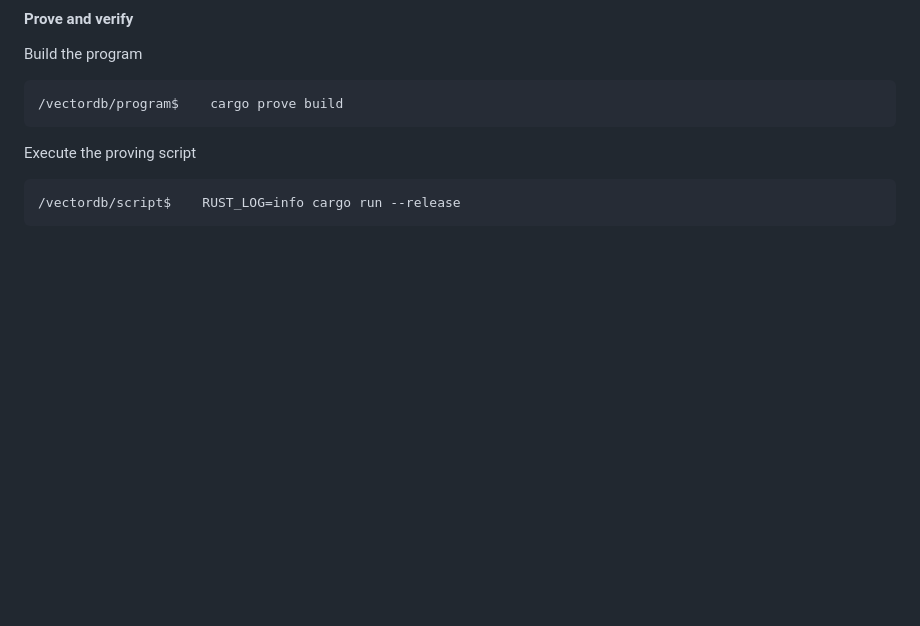
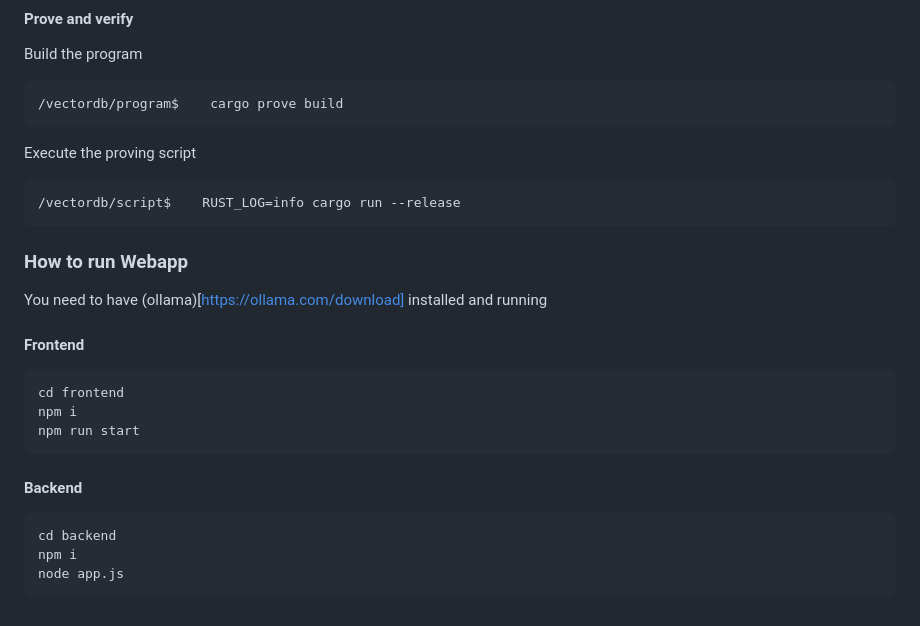
Before and after one commit to saileshp56/ZK-Vector-DB, a Markdown page: README.md, the part around the change. GitHub-like rendering; blank space fills up the shorter version.

````diff
--- a/README.md
+++ b/README.md
@@ -94,3 +94,19 @@ Execute the proving script
 ```bash
 /vectordb/script$    RUST_LOG=info cargo run --release
 ```
+
+### How to run Webapp
+You need to have (ollama)[https://ollama.com/download] installed and running
+#### Frontend
+```
+cd frontend
+npm i
+npm run start
+```
+
+#### Backend
+```
+cd backend
+npm i
+node app.js
+```
````
